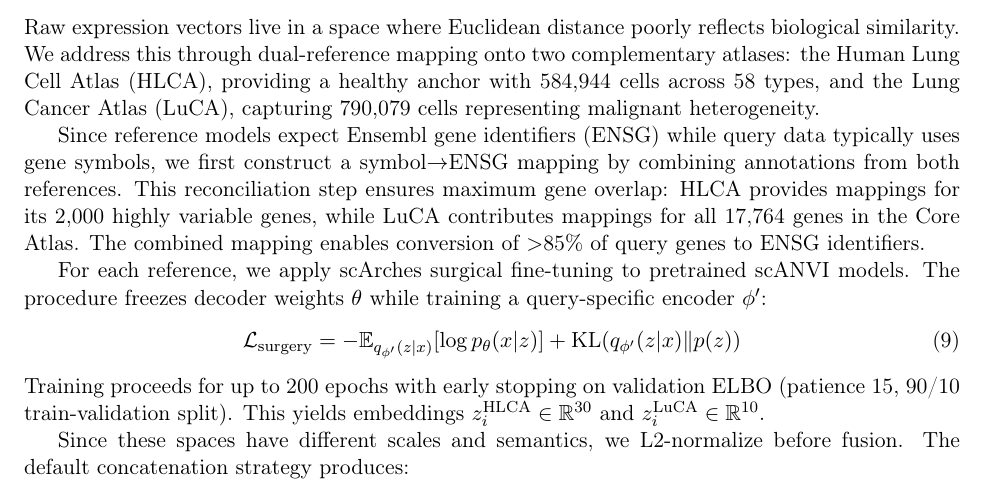
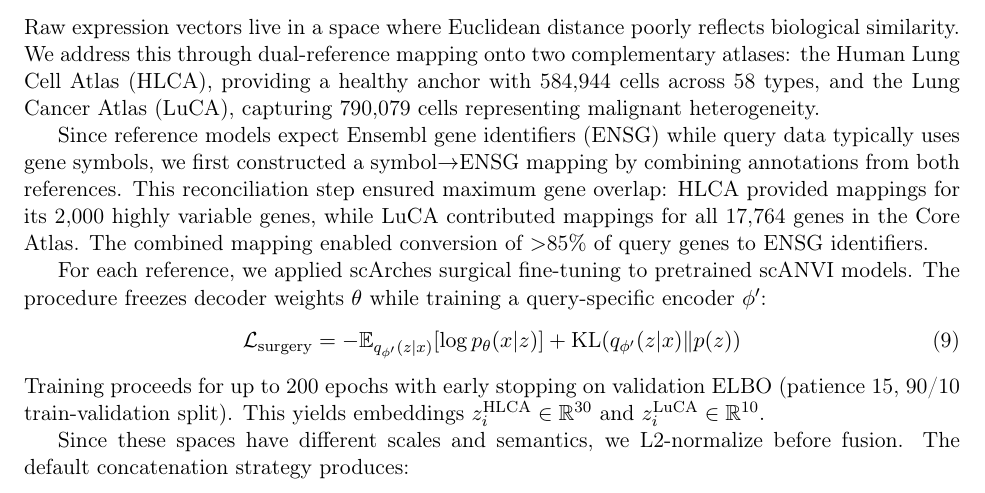
Before and after one commit to SecondBook5/StageBridge, a LaTeX paper (docs/paper/main.tex, which reads docs/paper/method_section_draft.tex): part of page 8 of 33, cut so that both start at the same text. Compiled offline with pdfLaTeX.

Commit message:
Fix tense in method section: apply→applied, construct→constructed
Co-Authored-By: Claude Opus 4.6 <noreply@anthropic.com>

```diff
--- a/docs/paper/method_section_draft.tex
+++ b/docs/paper/method_section_draft.tex
@@ -36,9 +36,9 @@ Spatial coordinates are converted to micrometers using the 100 $\mu$m spot pitch
 
 Raw expression vectors live in a space where Euclidean distance poorly reflects biological similarity. We address this through dual-reference mapping onto two complementary atlases: the Human Lung Cell Atlas (HLCA), providing a healthy anchor with 584,944 cells across 58 types, and the Lung Cancer Atlas (LuCA), capturing 790,079 cells representing malignant heterogeneity.
 
-Since reference models expect Ensembl gene identifiers (ENSG) while query data typically uses gene symbols, we first construct a symbol$\to$ENSG mapping by combining annotations from both references. This reconciliation step ensures maximum gene overlap: HLCA provides mappings for its 2,000 highly variable genes, while LuCA contributes mappings for all 17,764 genes in the Core Atlas. The combined mapping enables conversion of $>$85\% of query genes to ENSG identifiers.
+Since reference models expect Ensembl gene identifiers (ENSG) while query data typically uses gene symbols, we first constructed a symbol$\to$ENSG mapping by combining annotations from both references. This reconciliation step ensured maximum gene overlap: HLCA provided mappings for its 2,000 highly variable genes, while LuCA contributed mappings for all 17,764 genes in the Core Atlas. The combined mapping enabled conversion of $>$85\% of query genes to ENSG identifiers.
 
-For each reference, we apply scArches surgical fine-tuning to pretrained scANVI models. The procedure freezes decoder weights $\theta$ while training a query-specific encoder $\phi'$:
+For each reference, we applied scArches surgical fine-tuning to pretrained scANVI models. The procedure freezes decoder weights $\theta$ while training a query-specific encoder $\phi'$:
 \begin{equation}
     \mathcal{L}_{\text{surgery}} = -\mathbb{E}_{q_{\phi'}(z|x)}[\log p_\theta(x|z)] + \text{KL}(q_{\phi'}(z|x) \| p(z))
 \end{equation}
```
